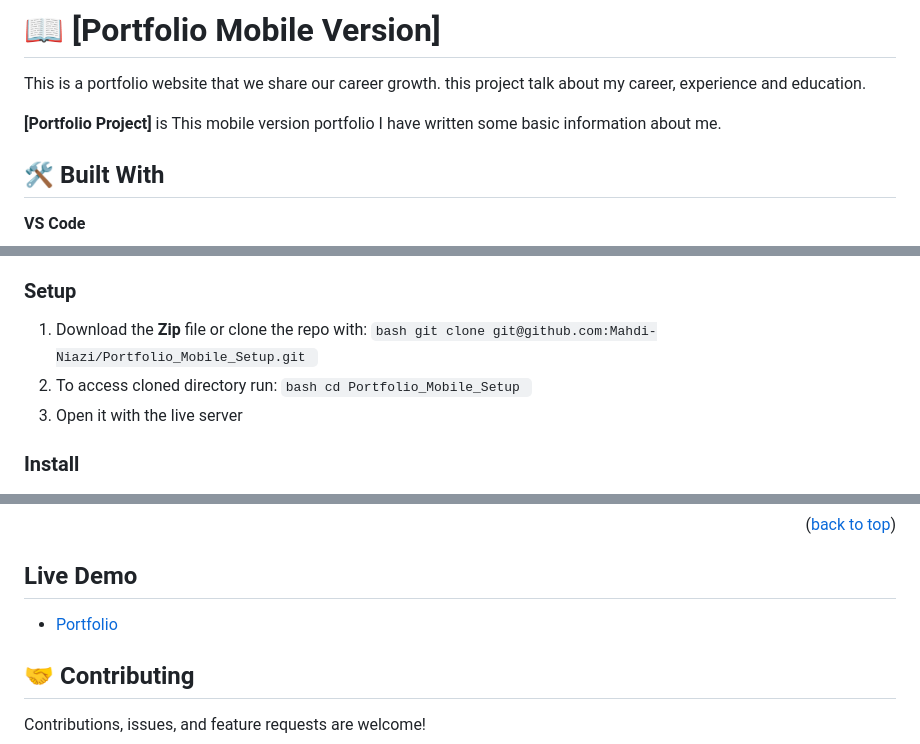
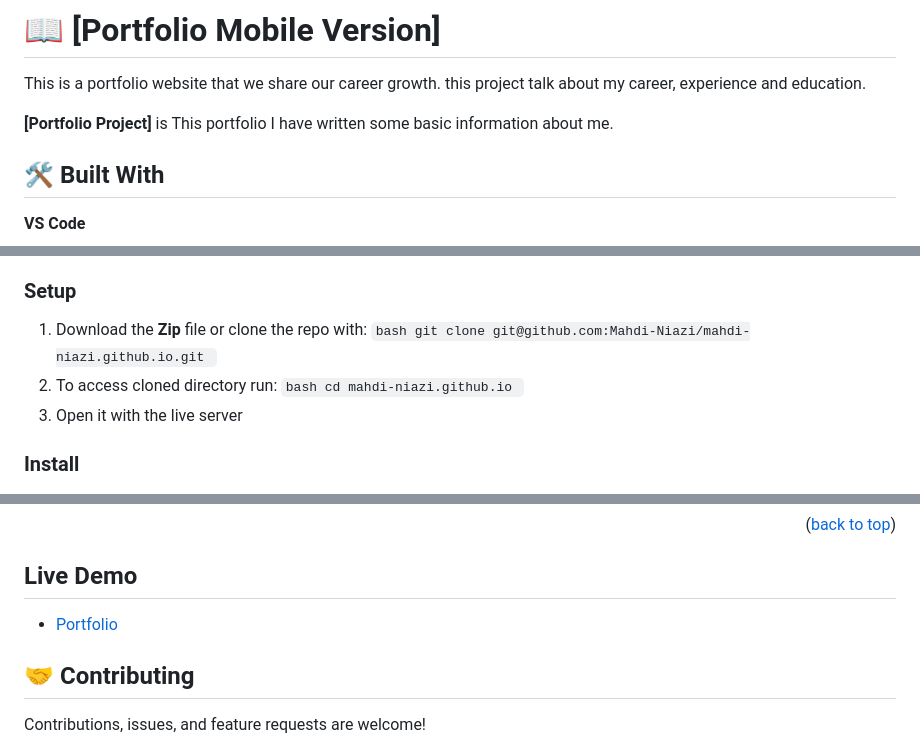
Before and after one commit to Mahdi-Niazi/Personel-Portfolio, a Markdown page: README.md, 3 parts joined by grey strips. Rendered like a GitHub page.

````diff
--- a/README.md
+++ b/README.md
@@ -39,7 +39,7 @@
 
 
 
-**[Portfolio Project]** is This mobile version portfolio I have written some basic information about me.
+**[Portfolio Project]** is This portfolio I have written some basic information about me.
 
 ## 🛠 Built With <a name="built-with">
 **VS Code**
@@ -69,9 +69,9 @@
 ### Setup
 
 1. Download the **Zip** file or clone the repo with:
-```bash git clone git@github.com:Mahdi-Niazi/Portfolio_Mobile_Setup.git ```
+```bash git clone git@github.com:Mahdi-Niazi/mahdi-niazi.github.io.git ```
 2. To access cloned directory run:
-```bash cd Portfolio_Mobile_Setup ```
+```bash cd mahdi-niazi.github.io ```
 3. Open it with the live server
 
 ### Install
@@ -116,7 +116,7 @@ Test for Linters For tracking linter errors locally you need to follow these ste
 
 ## Live Demo
 
-- [Portfolio](mahdi-niazi)
+- [Portfolio](https://mahdi-niazi.github.io/)
 
 ## 🤝 Contributing <a name="contributing"></a>
 
````
